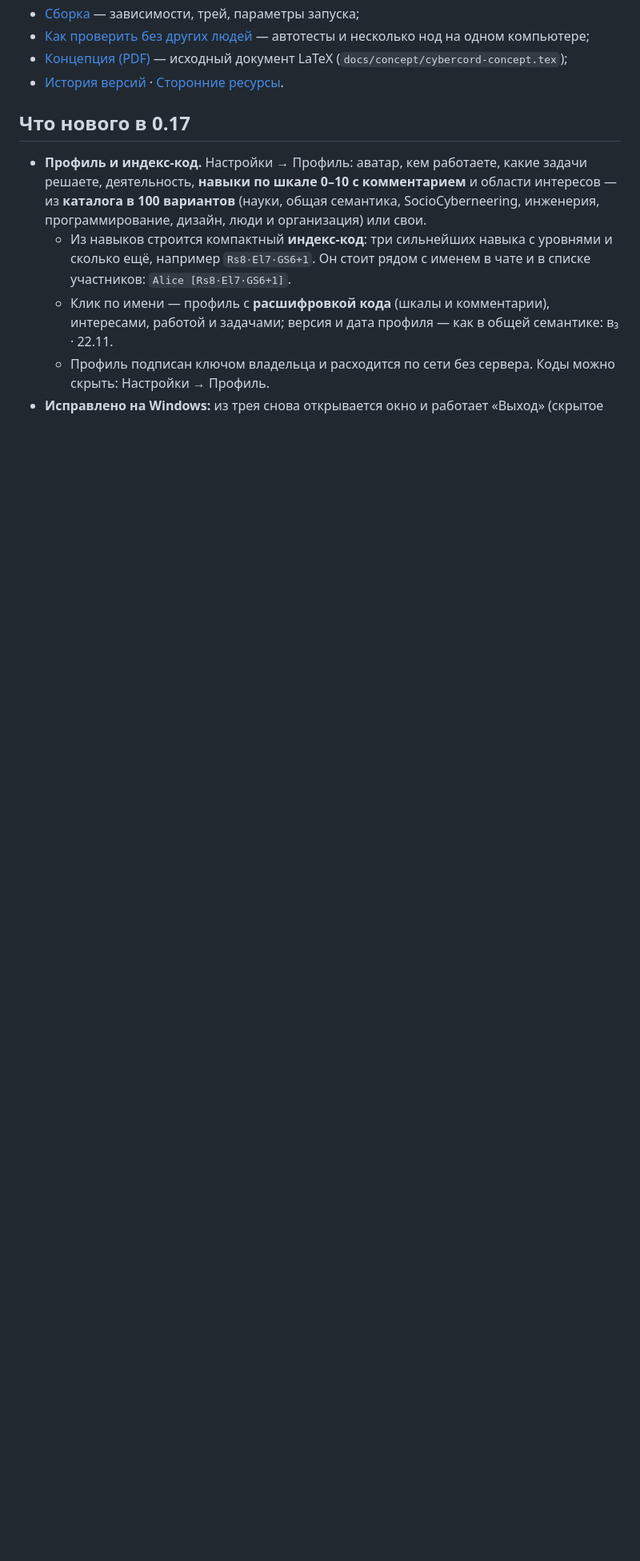
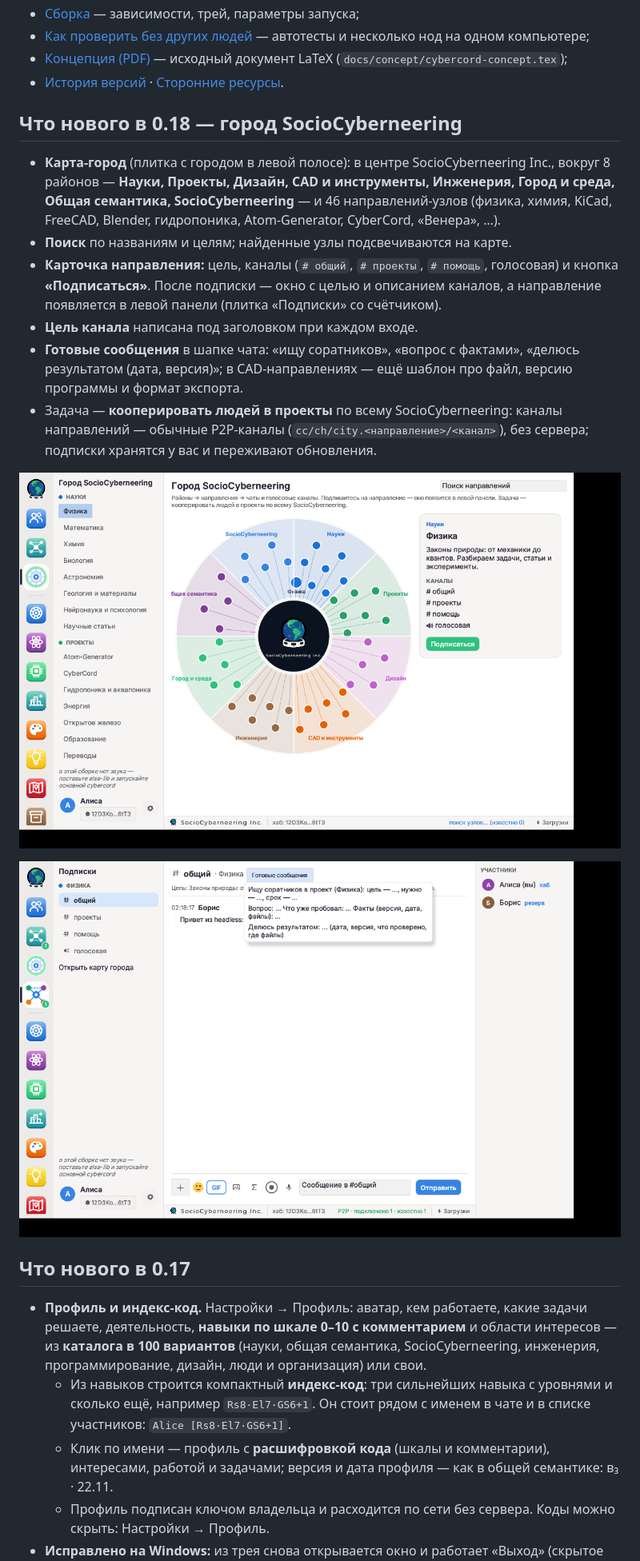
Before and after one commit to sociocyber1/CyberCord, a Markdown page: README.md, the part around one of its changes. Shown at 80% size. Drawn GitHub-style; pictures changed too: docs/img/screen-city-branch.png (added), docs/img/screen-city.png (added); blank space fills up the shorter version.

```diff
--- a/README.md
+++ b/README.md
@@ -96,6 +96,30 @@ CyberCord похож на Discord, но у него нет центрально
 - [Концепция (PDF)](docs/concept/cybercord-concept.pdf) — исходный документ
   LaTeX (`docs/concept/cybercord-concept.tex`);
 - [История версий](CHANGELOG.md) · [Сторонние ресурсы](THIRD_PARTY.md).
+
+## Что нового в 0.18 — город SocioCyberneering
+
+- **Карта-город** (плитка с городом в левой полосе): в центре
+  SocioCyberneering Inc., вокруг 8 районов — **Науки, Проекты, Дизайн,
+  CAD и инструменты, Инженерия, Город и среда, Общая семантика,
+  SocioCyberneering** — и 46 направлений-узлов (физика, химия, KiCad,
+  FreeCAD, Blender, гидропоника, Atom-Generator, CyberCord, «Венера», …).
+- **Поиск** по названиям и целям; найденные узлы подсвечиваются на карте.
+- **Карточка направления:** цель, каналы (`# общий`, `# проекты`,
+  `# помощь`, голосовая) и кнопка **«Подписаться»**. После подписки —
+  окно с целью и описанием каналов, а направление появляется в левой
+  панели (плитка «Подписки» со счётчиком).
+- **Цель канала** написана под заголовком при каждом входе.
+- **Готовые сообщения** в шапке чата: «ищу соратников», «вопрос с
+  фактами», «делюсь результатом (дата, версия)»; в CAD-направлениях — ещё
+  шаблон про файл, версию программы и формат экспорта.
+- Задача — **кооперировать людей в проекты** по всему SocioCyberneering:
+  каналы направлений — обычные P2P-каналы (`cc/ch/city.<направление>/<канал>`),
+  без сервера; подписки хранятся у вас и переживают обновления.
+
+![Город SocioCyberneering: районы и направления](docs/img/screen-city.png)
+
+![Канал направления: цель и готовые сообщения](docs/img/screen-city-branch.png)
 
 ## Что нового в 0.17
 
```
Also changed, not shown: other parts of README.md (+6 -4 lines), CHANGELOG.md (+7 -0 lines), docs/PROTOCOL.md (+1 -0 lines), 8 other files.
